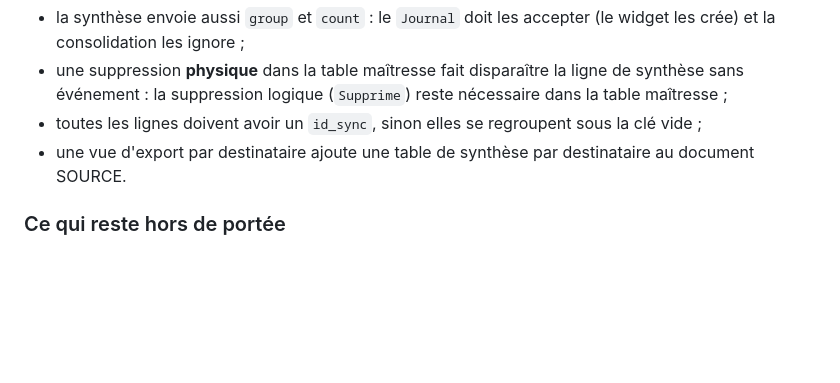
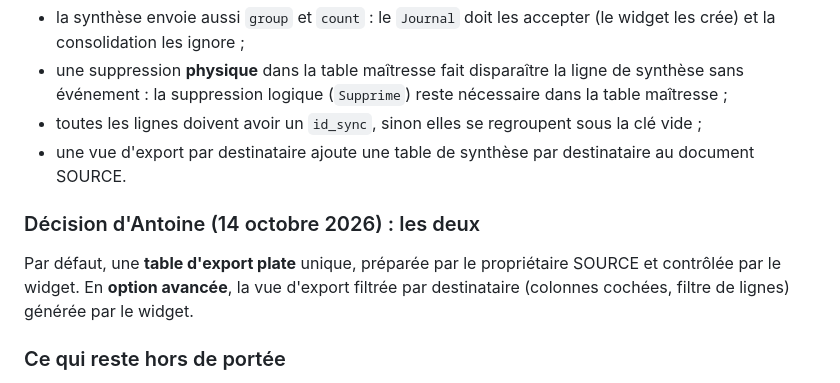
Before and after one commit to lombre33/grist-widget-one-way-sync, a Markdown page: docs/03-proposition-ux-et-droits.md, the part around the change. Drawn GitHub-style; blank space fills up the shorter version.

Commit message:
Proposition : décision table plate par défaut, vue filtrée en option avancée
Co-Authored-By: Claude Opus 5.5 (1M context) <noreply@anthropic.com>
Claude-Session: https://claude.ai/code/session_019E1PnrKTYkZuTjbnC4apBs

```diff
--- a/docs/03-proposition-ux-et-droits.md
+++ b/docs/03-proposition-ux-et-droits.md
@@ -117,6 +117,12 @@ Limites constatées ou déduites :
 - une vue d'export par destinataire ajoute une table de synthèse par destinataire au document
   SOURCE.
 
+### Décision d'Antoine (14 octobre 2026) : les deux
+
+Par défaut, une **table d'export plate** unique, préparée par le propriétaire SOURCE et contrôlée
+par le widget. En **option avancée**, la vue d'export filtrée par destinataire (colonnes cochées,
+filtre de lignes) générée par le widget.
+
 ### Ce qui reste hors de portée
 
 - Une fois envoyée, une donnée est chez la CIBLE : révoquer arrête les envois, pas ce qui est déjà
```
